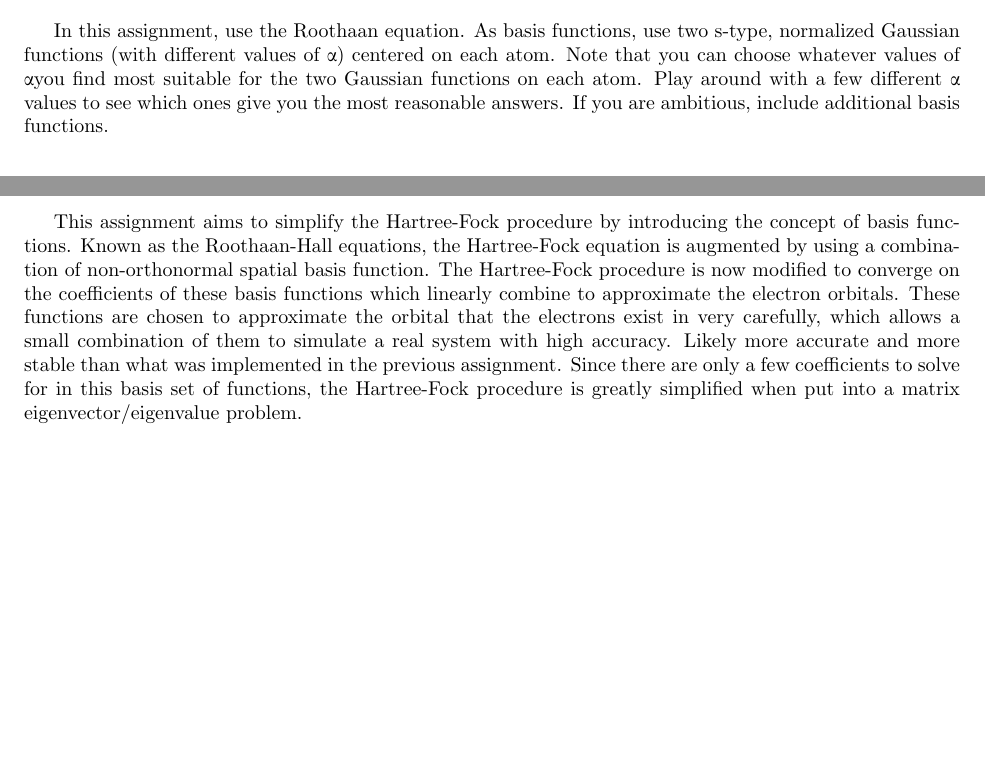
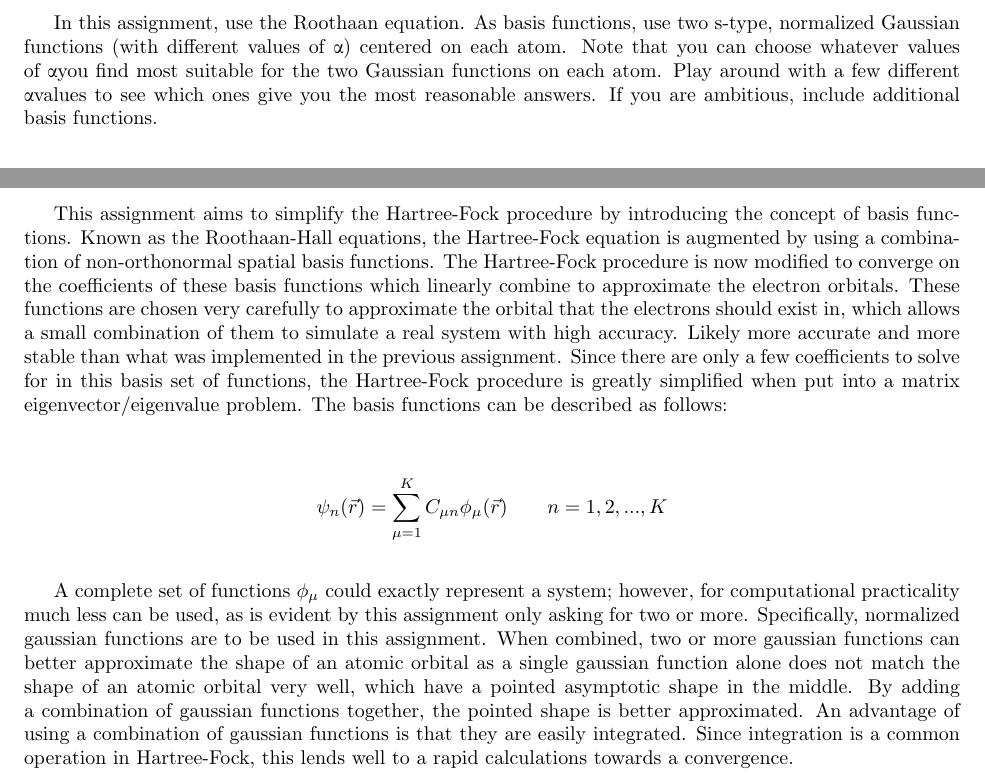
Before and after one commit to umamibeef/UBC-ELEC-542-Coursework, a LaTeX problem sheet (assignment-3/assignment3.tex): two parts of pages 1 and 2 of 7, joined at a grey line, cut so that both start at the same text, the shorter picture padded with empty space. Compiled offline with pdfLaTeX.

Commit message:
Saving work

```diff
--- a/assignment-3/assignment3.tex
+++ b/assignment-3/assignment3.tex
@@ -61,7 +61,7 @@
 
 This is a direct follow-up to assignment 2. We are interested in solving the same two systems (hydrogen molecule and helium atom) as in that assignment and comparing the results with what we obtained there.
 
-In this assignment, use the Roothaan equation. As basis functions, use two s-type, normalized Gaussian functions (with different values of α) centered on each atom. Note that you can choose whatever values of \textalpha you find most suitable for the two Gaussian functions on each atom. Play around with a few different α values to see which ones give you the most reasonable answers. If you are ambitious, include additional basis functions.
+In this assignment, use the Roothaan equation. As basis functions, use two s-type, normalized Gaussian functions (with different values of \textalpha) centered on each atom. Note that you can choose whatever values of \textalpha you find most suitable for the two Gaussian functions on each atom. Play around with a few different \textalpha values to see which ones give you the most reasonable answers. If you are ambitious, include additional basis functions.
 
 \begin{enumerate}[label=(\alph*)]
   \item (4 points) Describe your approach and show the steps of your derivation all the way to obtaining the matrix equation.
@@ -87,7 +87,13 @@ Where $\hat{F}(\vec{r})$ is the Fock operator which is defined as follows:
 
 In the previous assignment, the wave equation $\psi_n(\vec{r})$ was obtained by discretizing the solution of the wave equation into a three-dimensional grid partition of size $N \times N \times N$ where each dimension was partitioned into $N$ elements. The Hartree-Fock equation was manipulated to create a matrix eigenvector/eigenvalue problem out of the wave equation to be solved iteratively by a computer program over this space. The largest computational load in the previous assignment's program turned out to be the integration that needed to be performed for every iteration. The exchange term has an integral to calculate over the $N \times N \times N$ space of the matrix. This meant that for every element in the $N \times N \times N$ space, the integration had to be performed over a space of $N \times N \times N$. This integral alone resulted in $N^6$ calculations during every iteration of the Hartree-Fock algorithm. Multiprocessing helped alleviate some of this load by spreading it across multple processing units, but the problem was still very taxing to a modern computer with a modest number of spatial partitions.
 
-This assignment aims to simplify the Hartree-Fock procedure by introducing the concept of basis functions. Known as the Roothaan-Hall equations, the Hartree-Fock equation is augmented by using a combination of non-orthonormal spatial basis function. The Hartree-Fock procedure is now modified to converge on the coefficients of these basis functions which linearly combine to approximate the electron orbitals. These functions are chosen to approximate the orbital that the electrons exist in very carefully, which allows a small combination of them to simulate a real system with high accuracy. Likely more accurate and more stable than what was implemented in the previous assignment. Since there are only a few coefficients to solve for in this basis set of functions, the Hartree-Fock procedure is greatly simplified when put into a matrix eigenvector/eigenvalue problem.
+This assignment aims to simplify the Hartree-Fock procedure by introducing the concept of basis functions. Known as the Roothaan-Hall equations, the Hartree-Fock equation is augmented by using a combination of non-orthonormal spatial basis functions. The Hartree-Fock procedure is now modified to converge on the coefficients of these basis functions which linearly combine to approximate the electron orbitals. These functions are chosen very carefully to approximate the orbital that the electrons should exist in, which allows a small combination of them to simulate a real system with high accuracy. Likely more accurate and more stable than what was implemented in the previous assignment. Since there are only a few coefficients to solve for in this basis set of functions, the Hartree-Fock procedure is greatly simplified when put into a matrix eigenvector/eigenvalue problem. The basis functions can be described as follows:
+
+\begin{align*}
+  \psi_n(\vec{r}) &= \sum_{\mu = 1}^K C_{\mu n}\phi_\mu(\vec{r}) \qquad n = 1, 2, ... , K
+\end{align*}
+
+A complete set of functions $\phi_\mu$ could exactly represent a system; however, for computational practicality much less can be used, as is evident by this assignment only asking for two or more. Specifically, normalized gaussian functions are to be used in this assignment. When combined, two or more gaussian functions can better approximate the shape of an atomic orbital as a single gaussian function alone does not match the shape of an atomic orbital very well, which have a pointed asymptotic shape in the middle. By adding a combination of gaussian functions together, the pointed shape is better approximated. An advantage of using a combination of gaussian functions is that they are easily integrated. Since integration is a common operation in Hartree-Fock, this lends well to a rapid calculations towards a convergence.
 
 \newpage
 \section{Program Implementation}
```
